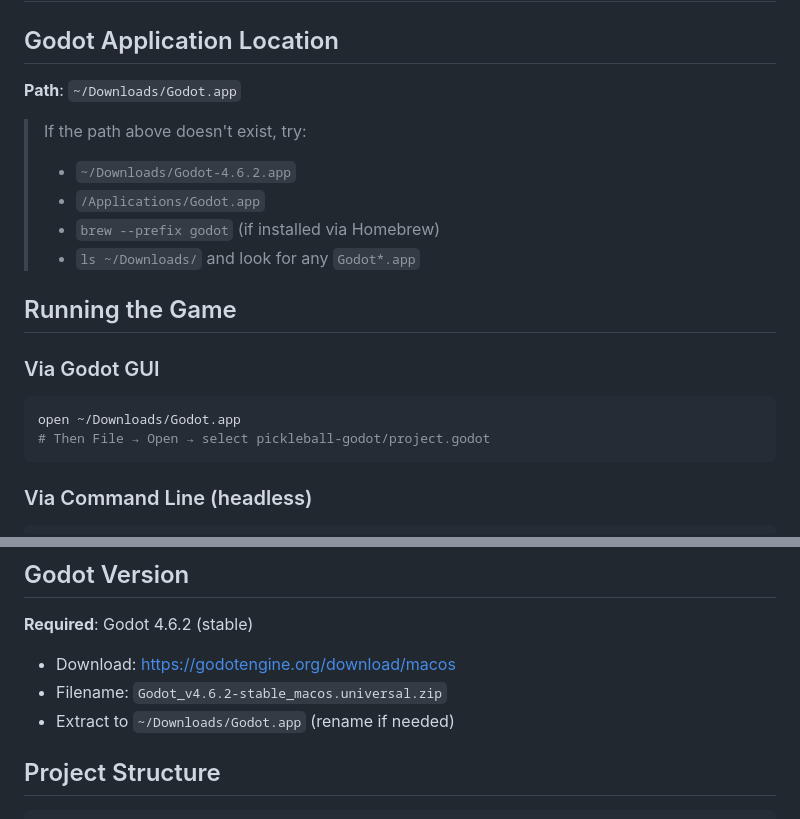
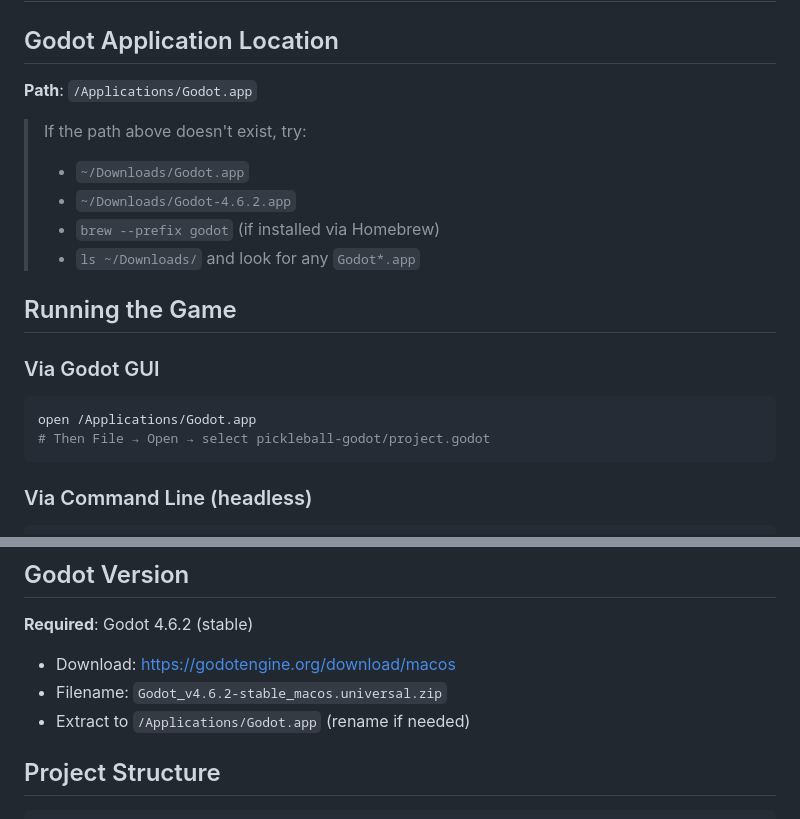
Before and after one commit to pyroboy/pickleball-godot, a Markdown page: README.md, 2 parts joined by grey strips. GitHub-like rendering.

Commit message:
docs: update Godot path to /Applications/Godot.app

````diff
--- a/README.md
+++ b/README.md
@@ -2,11 +2,11 @@
 
 ## Godot Application Location
 
-**Path**: `~/Downloads/Godot.app`
+**Path**: `/Applications/Godot.app`
 
 > If the path above doesn't exist, try:
+> - `~/Downloads/Godot.app`
 > - `~/Downloads/Godot-4.6.2.app`
-> - `/Applications/Godot.app`
 > - `brew --prefix godot` (if installed via Homebrew)
 > - `ls ~/Downloads/` and look for any `Godot*.app`
 
@@ -14,7 +14,7 @@
 
 ### Via Godot GUI
 ```bash
-open ~/Downloads/Godot.app
+open /Applications/Godot.app
 # Then File → Open → select pickleball-godot/project.godot
 ```
 
@@ -34,7 +34,7 @@ godot --headless --path /Users/arjomagno/Documents/github-repos/pickleball-godot
 **Required**: Godot 4.6.2 (stable)
 - Download: https://godotengine.org/download/macos
 - Filename: `Godot_v4.6.2-stable_macos.universal.zip`
-- Extract to `~/Downloads/Godot.app` (rename if needed)
+- Extract to `/Applications/Godot.app` (rename if needed)
 
 ## Project Structure
 
````
